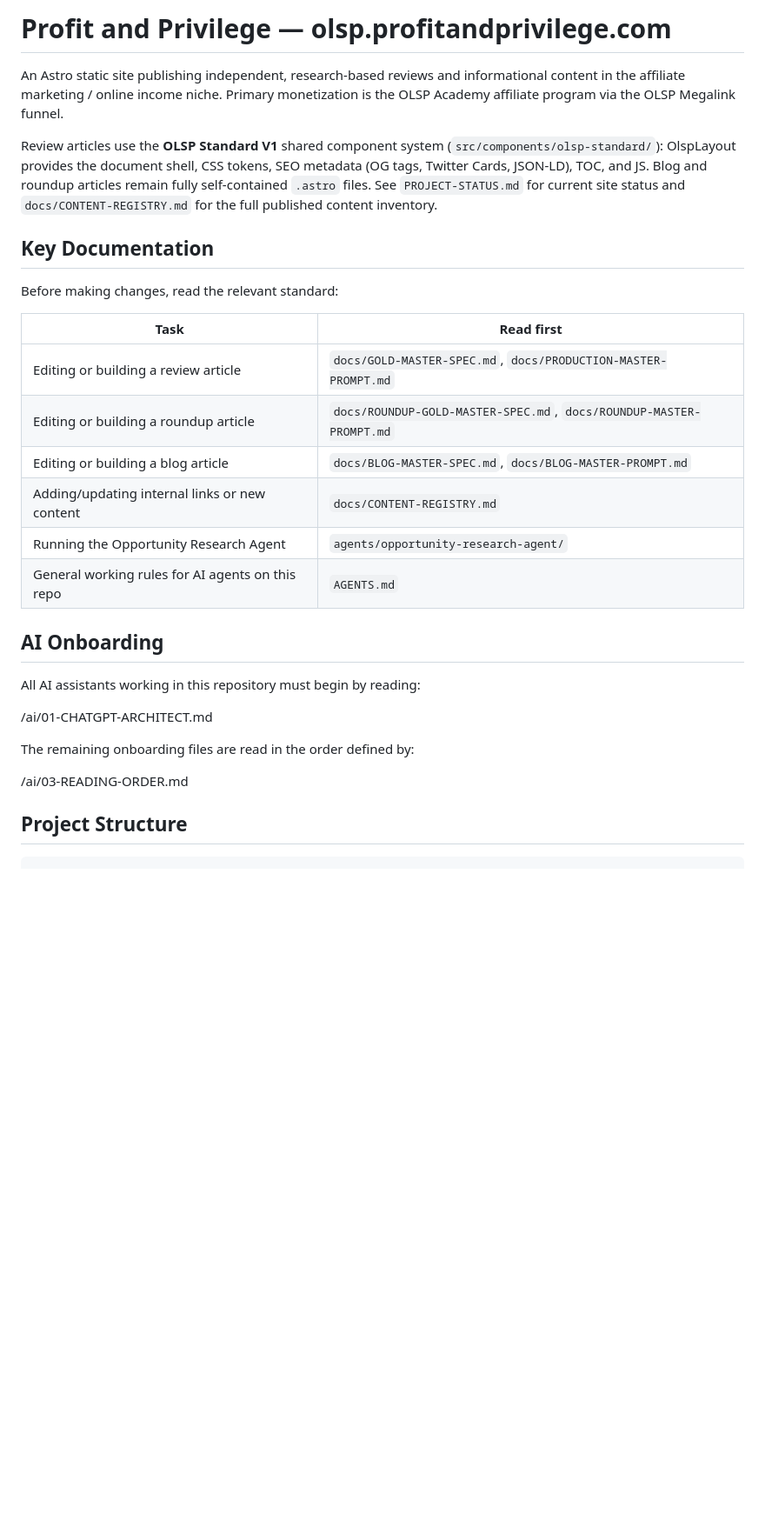
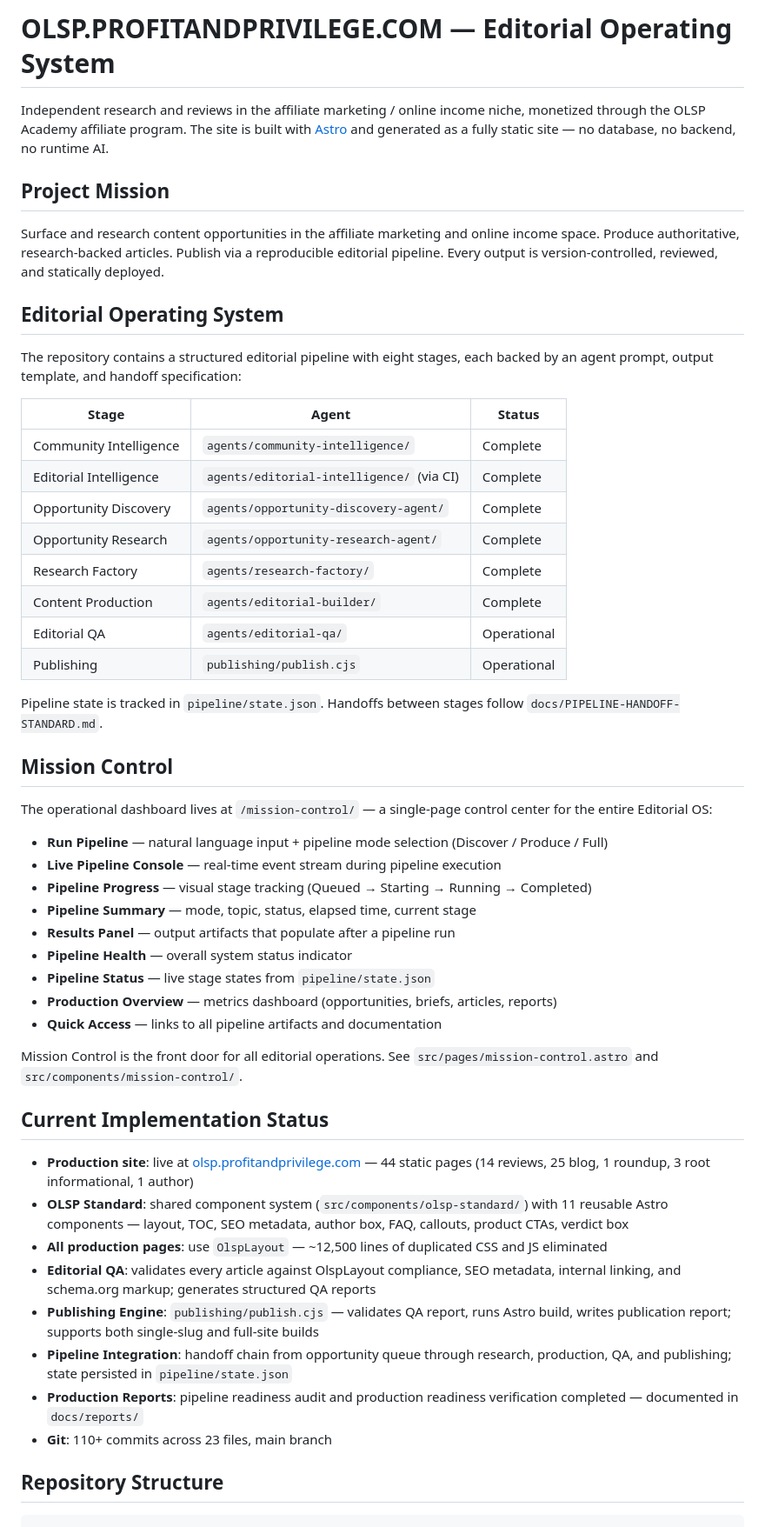
Before and after one commit to freefeel-art/profitandprivilege-website, a Markdown page: README.md, the part around one of its changes. Shown at 87% size. GitHub-like rendering; blank space fills up the shorter version.

````diff
--- a/README.md
+++ b/README.md
@@ -1,33 +1,56 @@
-# Profit and Privilege — olsp.profitandprivilege.com
+# OLSP.PROFITANDPRIVILEGE.COM — Editorial Operating System
 
-An Astro static site publishing independent, research-based reviews and informational content in the affiliate marketing / online income niche. Primary monetization is the OLSP Academy affiliate program via the OLSP Megalink funnel.
+Independent research and reviews in the affiliate marketing / online income niche, monetized through the OLSP Academy affiliate program. The site is built with [Astro](https://astro.build) and generated as a fully static site — no database, no backend, no runtime AI.
 
-Review articles use the **OLSP Standard V1** shared component system (`src/components/olsp-standard/`): OlspLayout provides the document shell, CSS tokens, SEO metadata (OG tags, Twitter Cards, JSON-LD), TOC, and JS. Blog and roundup articles remain fully self-contained `.astro` files. See `PROJECT-STATUS.md` for current site status and `docs/CONTENT-REGISTRY.md` for the full published content inventory.
+## Project Mission
 
-## Key Documentation
+Surface and research content opportunities in the affiliate marketing and online income space. Produce authoritative, research-backed articles. Publish via a reproducible editorial pipeline. Every output is version-controlled, reviewed, and statically deployed.
 
-Before making changes, read the relevant standard:
+## Editorial Operating System
 
-| Task | Read first |
-|---|---|
-| Editing or building a review article | `docs/GOLD-MASTER-SPEC.md`, `docs/PRODUCTION-MASTER-PROMPT.md` |
-| Editing or building a roundup article | `docs/ROUNDUP-GOLD-MASTER-SPEC.md`, `docs/ROUNDUP-MASTER-PROMPT.md` |
-| Editing or building a blog article | `docs/BLOG-MASTER-SPEC.md`, `docs/BLOG-MASTER-PROMPT.md` |
-| Adding/updating internal links or new content | `docs/CONTENT-REGISTRY.md` |
-| Running the Opportunity Research Agent | `agents/opportunity-research-agent/` |
-| General working rules for AI agents on this repo | `AGENTS.md` |
+The repository contains a structured editorial pipeline with eight stages, each backed by an agent prompt, output template, and handoff specification:
 
-## AI Onboarding
+| Stage | Agent | Status |
+|---|---|---|
+| Community Intelligence | `agents/community-intelligence/` | Complete |
+| Editorial Intelligence | `agents/editorial-intelligence/` (via CI) | Complete |
+| Opportunity Discovery | `agents/opportunity-discovery-agent/` | Complete |
+| Opportunity Research | `agents/opportunity-research-agent/` | Complete |
+| Research Factory | `agents/research-factory/` | Complete |
+| Content Production | `agents/editorial-builder/` | Complete |
+| Editorial QA | `agents/editorial-qa/` | Operational |
+| Publishing | `publishing/publish.cjs` | Operational |
 
-All AI assistants working in this repository must begin by reading:
+Pipeline state is tracked in `pipeline/state.json`. Handoffs between stages follow `docs/PIPELINE-HANDOFF-STANDARD.md`.
 
-/ai/01-CHATGPT-ARCHITECT.md
+## Mission Control
 
-The remaining onboarding files are read in the order defined by:
+The operational dashboard lives at `/mission-control/` — a single-page control center for the entire Editorial OS:
 
-/ai/03-READING-ORDER.md
+- **Run Pipeline** — natural language input + pipeline mode selection (Discover / Produce / Full)
+- **Live Pipeline Console** — real-time event stream during pipeline execution
+- **Pipeline Progress** — visual stage tracking (Queued → Starting → Running → Completed)
+- **Pipeline Summary** — mode, topic, status, elapsed time, current stage
+- **Results Panel** — output artifacts that populate after a pipeline run
+- **Pipeline Health** — overall system status indicator
+- **Pipeline Status** — live stage states from `pipeline/state.json`
+- **Production Overview** — metrics dashboard (opportunities, briefs, articles, reports)
+- **Quick Access** — links to all pipeline artifacts and documentation
 
-## Project Structure
+Mission Control is the front door for all editorial operations. See `src/pages/mission-control.astro` and `src/components/mission-control/`.
 
-```text
+## Current Implementation Status
+
+- **Production site**: live at [olsp.profitandprivilege.com](https://olsp.profitandprivilege.com) — 44 static pages (14 reviews, 25 blog, 1 roundup, 3 root informational, 1 author)
+- **OLSP Standard**: shared component system (`src/components/olsp-standard/`) with 11 reusable Astro components — layout, TOC, SEO metadata, author box, FAQ, callouts, product CTAs, verdict box
+- **All production pages**: use `OlspLayout` — ~12,500 lines of duplicated CSS and JS eliminated
+- **Editorial QA**: validates every article against OlspLayout compliance, SEO metadata, internal linking, and schema.org markup; generates structured QA reports
+- **Publishing Engine**: `publishing/publish.cjs` — validates QA report, runs Astro build, writes publication report; supports both single-slug and full-site builds
+- **Pipeline Integration**: handoff chain from opportunity queue through research, production, QA, and publishing; state persisted in `pipeline/state.json`
+- **Production Reports**: pipeline readiness audit and production readiness verification completed — documented in `docs/reports/`
+- **Git**: 110+ commits across 23 files, main branch
+
+## Repository Structure
+
+```
 /
````
Also changed, not shown: other parts of README.md (+76 -32 lines), RELEASE-v1.0.0.md (added, +53 -0 lines), docs/architecture/PROJECT-SNAPSHOT-2026-07-07.md (added, +118 -0 lines).
